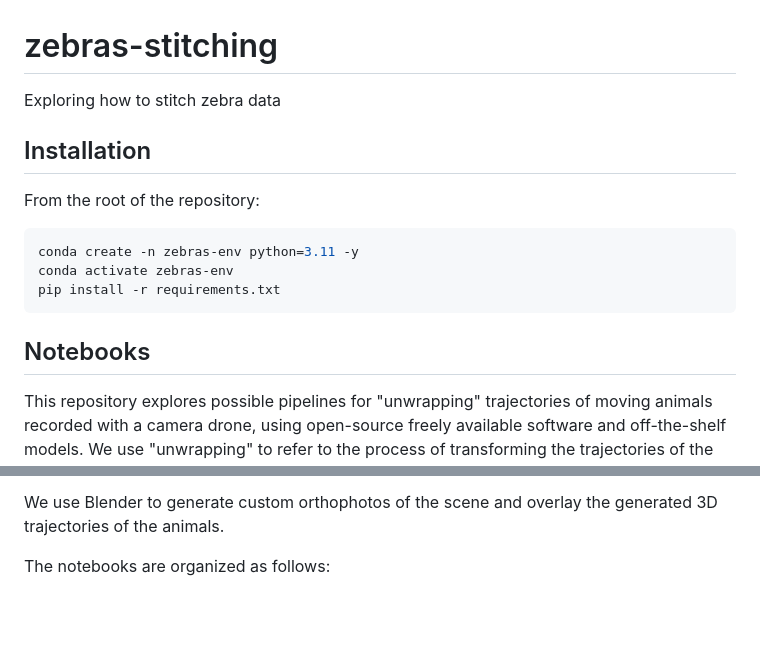
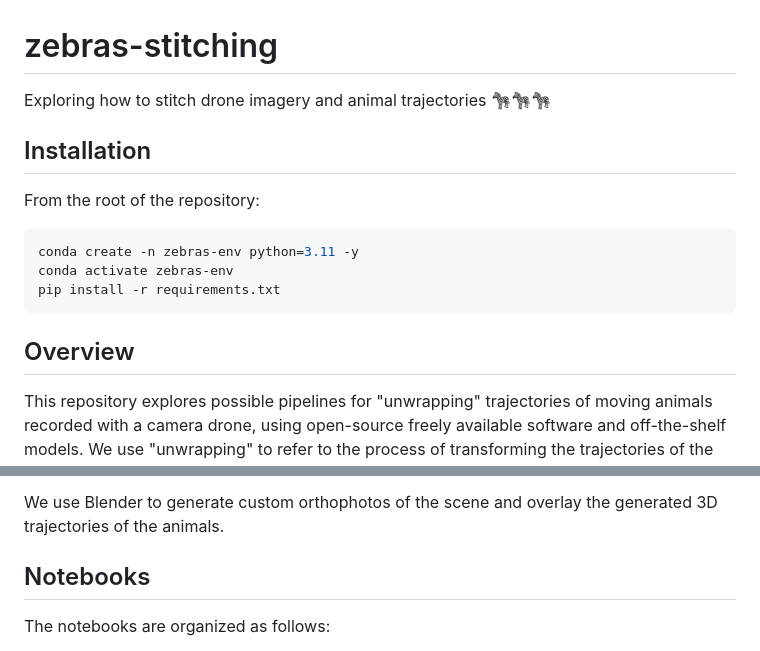
Before and after one commit to sfmig/zebras-stitching, a Markdown page: README.md, 2 parts joined by grey strips. Rendered like a GitHub page; blank space fills up the shorter version.

````diff
--- a/README.md
+++ b/README.md
@@ -1,5 +1,5 @@
 # zebras-stitching
-Exploring how to stitch zebra data
+Exploring how to stitch drone imagery and animal trajectories 🦓🦓🦓
 
 ## Installation
 
@@ -12,7 +12,7 @@ pip install -r requirements.txt
 ```
 
 
-## Notebooks
+## Overview
 
 This repository explores possible pipelines for "unwrapping" trajectories of moving animals recorded with a camera drone, using open-source freely available software and off-the-shelf models. We use "unwrapping" to refer to the process of transforming the trajectories of the animals from a moving image coordinate system to a world coordinate system that is fixed to the ground. As a proof-of-concept, we focus on its application to a single video of 44 zebras in escape behavior.
 
@@ -30,6 +30,8 @@ Once the trajectories of the animals are "unwrapped" (i.e., in the world coordin
 
 We use Blender to generate custom orthophotos of the scene and overlay the generated 3D trajectories of the animals.
 
+
+## Notebooks
 The notebooks are organized as follows:
 - `00_notebook_elastix_transforms.py`: extracts the transforms from the image registration algorithm for approach 1.
 - `01_notebook_elastix_unwrap_keypoints.py`: uses the transforms from notebook `00` to unwrap the input 2D trajectories (zebras or trees).
````
